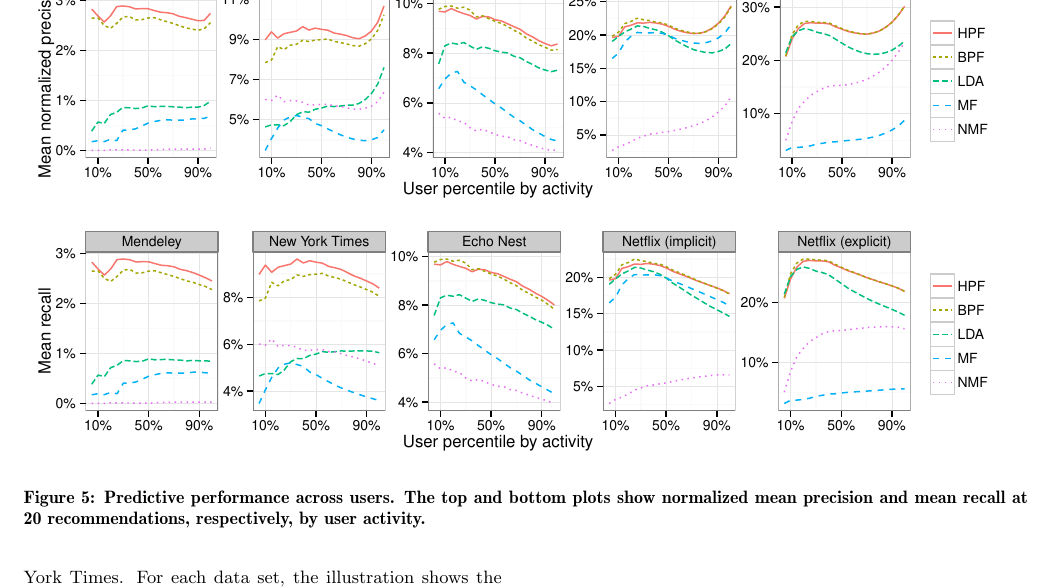
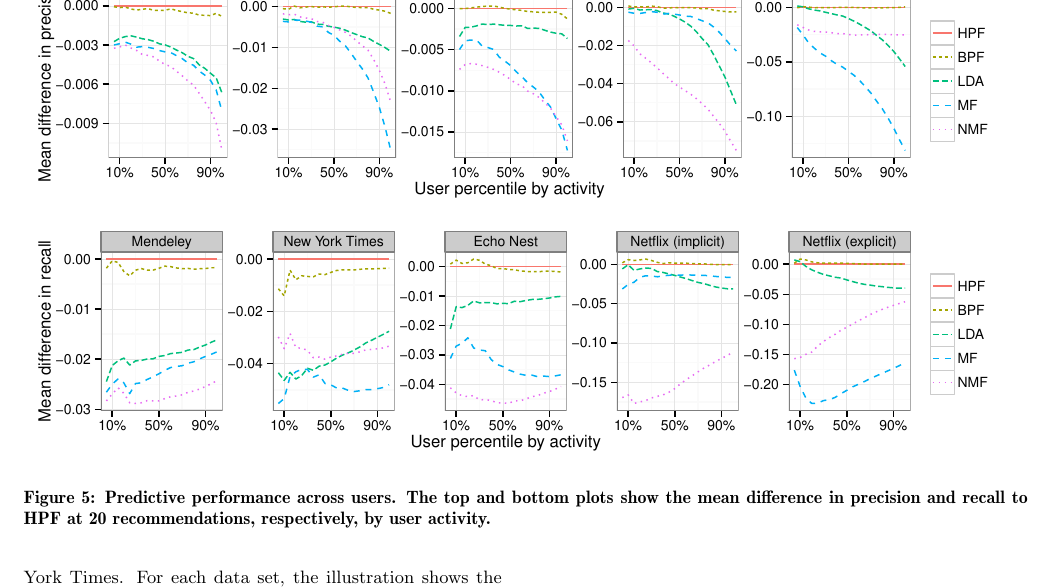
Before and after one commit to premgopalan/hgaprec, a LaTeX paper (recsys-paper/bpf-recsys.tex, which reads recsys-paper/eval.tex): part of page 8 of 9, cut at the place of the change. Compiled offline with pdfLaTeX.

Commit message:
add Jake's mean diff plots

```diff
--- a/recsys-paper/eval.tex
+++ b/recsys-paper/eval.tex
@@ -149,11 +149,11 @@ attempting to use BPR with the data sets considered here.
 
 \begin{figure*}[t!]
 \centering
-\includegraphics[width=\textwidth]{figures/mean_precision_at_20_by_user_percentile.pdf}\\
-\includegraphics[width=\textwidth]{figures/mean_recall_at_20_by_user_percentile.pdf}\\
-\caption{Predictive performance across users. The top and bottom plots
-  show normalized mean precision and mean recall at 20
-  recommendations, respectively, by user activity.}
+\includegraphics[width=\textwidth]{figures/mean_diff_precision_at_20_by_user_percentile.pdf}\\
+\includegraphics[width=\textwidth]{figures/mean_diff_recall_at_20_by_user_percentile.pdf}\\
+\caption{Predictive performance across users. The top and bottom plots show the
+  mean difference in precision and recall to HPF at 20 recommendations,
+  respectively, by user activity.}
 \label{fig:precision_recall_by_user_activity}
 \end{figure*}
 
```
